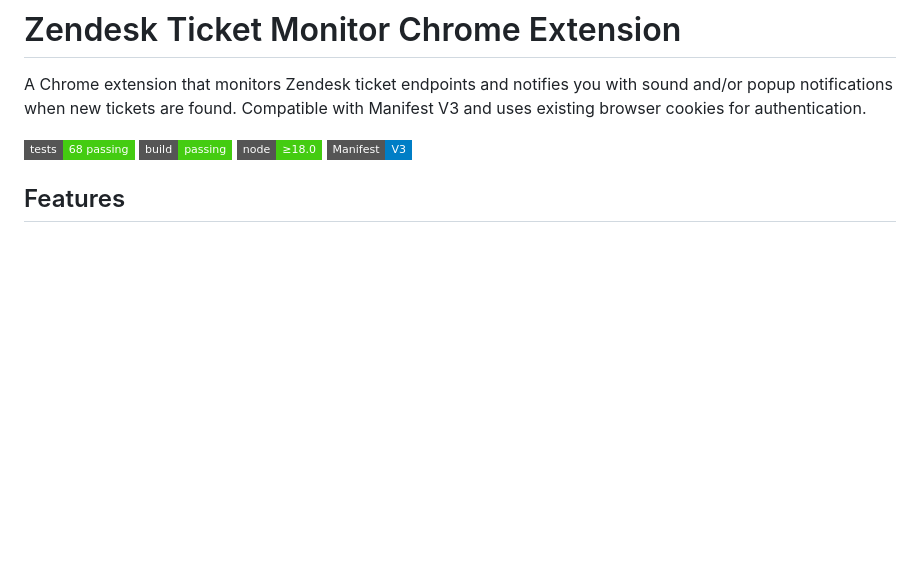
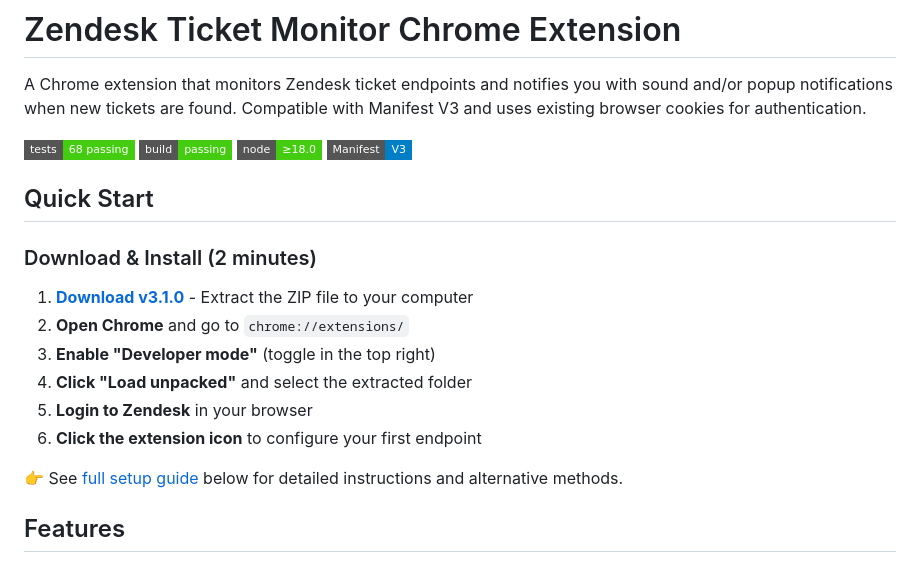
Before and after one commit to barateza/barateza-ticket-notifier-v3, a Markdown page: README.md, the part around the change. GitHub-like rendering; badges without logos; blank space fills up the shorter version.

Commit message:
Add Quick Start download & install guide [skip ci]
Add a Quick Start section to README with a Download & Install (2 minutes) flow. Provides a direct v3.1.0 download link and six concise steps for loading the unpacked extension in Chrome (enable Developer mode, Load unpacked, login to Zendesk, configure endpoint). Points readers to the full setup guide for more detailed installation options.

```diff
--- a/README.md
+++ b/README.md
@@ -6,6 +6,19 @@ A Chrome extension that monitors Zendesk ticket endpoints and notifies you with
 [![Build Status](https://img.shields.io/badge/build-passing-brightgreen?style=flat-square)](https://github.com/gilsonsiqueira/barateza-ticket-notifier-v3/actions)
 [![Node Support](https://img.shields.io/badge/node-%E2%89%A518.0-brightgreen?style=flat-square)](#)
 [![Manifest V3](https://img.shields.io/badge/Manifest-V3-blue?style=flat-square)](#)
+
+## Quick Start
+
+### Download & Install (2 minutes)
+
+1. **[Download v3.1.0](https://github.com/barateza/barateza-ticket-notifier-v3/archive/refs/tags/v3.1.0.zip)** - Extract the ZIP file to your computer
+2. **Open Chrome** and go to `chrome://extensions/`
+3. **Enable "Developer mode"** (toggle in the top right)
+4. **Click "Load unpacked"** and select the extracted folder
+5. **Login to Zendesk** in your browser
+6. **Click the extension icon** to configure your first endpoint
+
+👉 See [full setup guide](#installation) below for detailed instructions and alternative methods.
 
 ## Features
 
```
